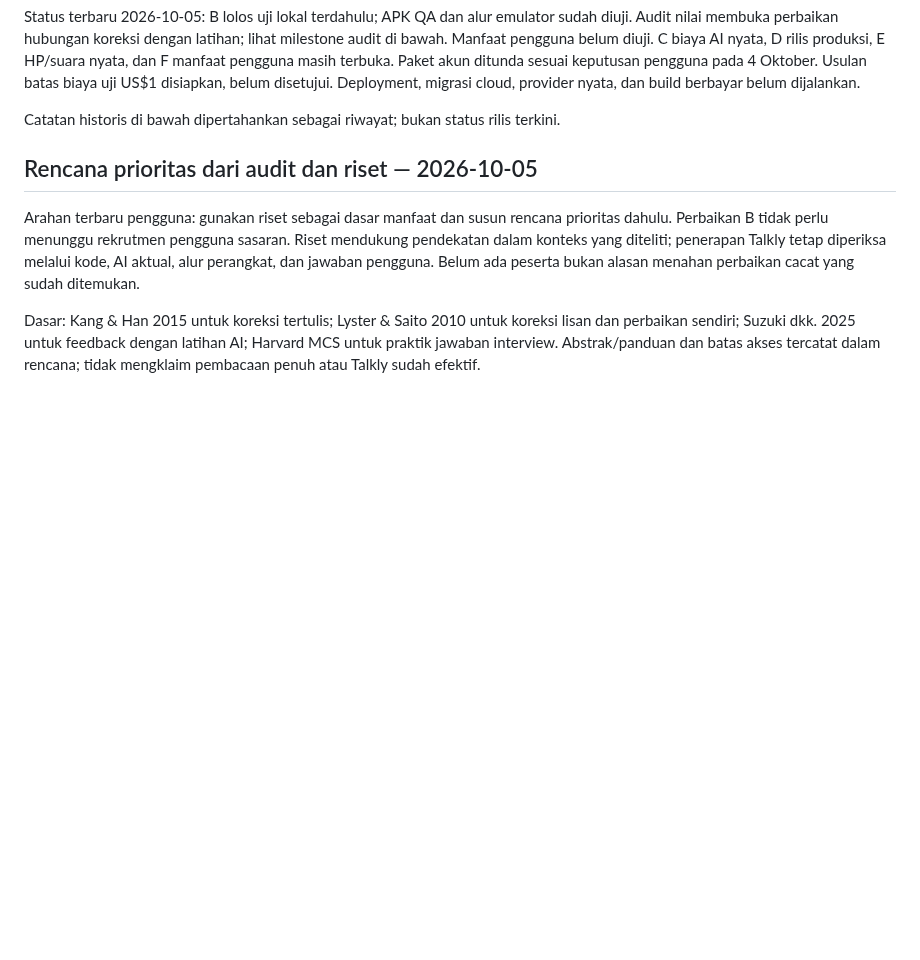
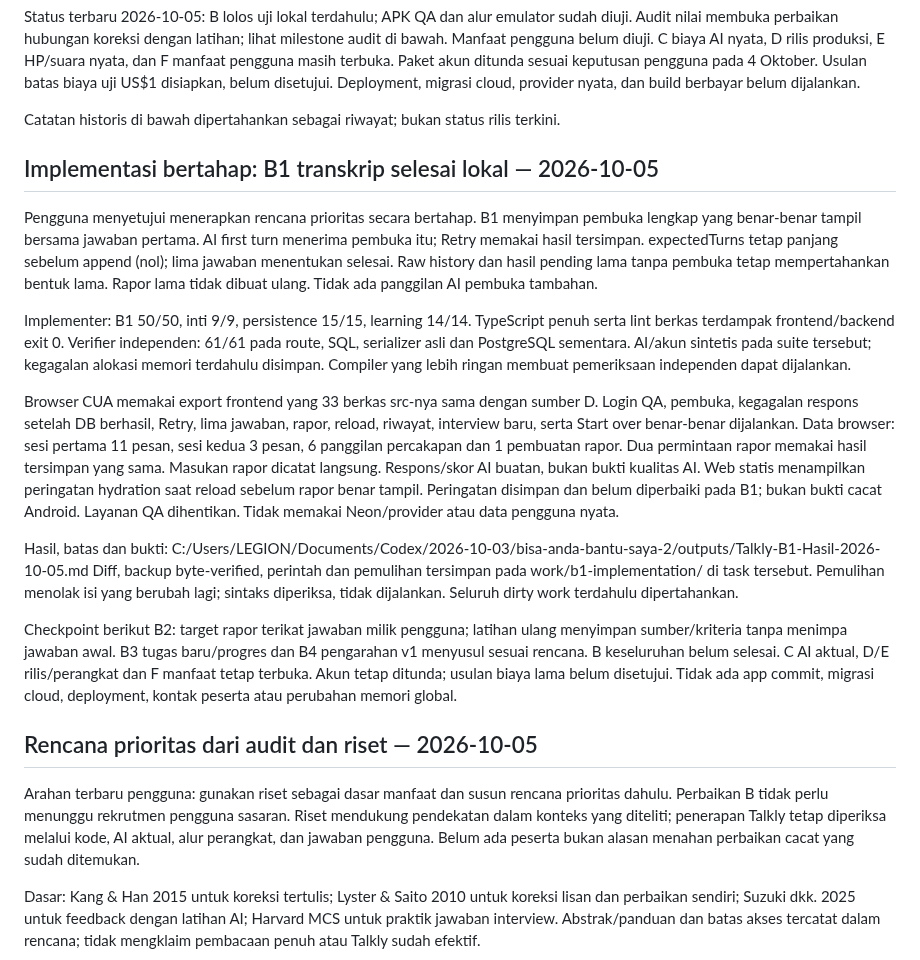
Before and after one commit to lixfeyzen/talkly, a Markdown page: docs/PROJECT-NOTES.md, the part around the change. Rendered like a GitHub page; blank space fills up the shorter version.

Commit message:
docs: record verified B1 interview transcript milestone

```diff
--- a/docs/PROJECT-NOTES.md
+++ b/docs/PROJECT-NOTES.md
@@ -29,6 +29,44 @@ Usulan batas biaya uji US$1 disiapkan, belum disetujui. Deployment, migrasi clou
 dan build berbayar belum dijalankan.
 
 Catatan historis di bawah dipertahankan sebagai riwayat; bukan status rilis terkini.
+
+## Implementasi bertahap: B1 transkrip selesai lokal — 2026-10-05
+
+Pengguna menyetujui menerapkan rencana prioritas secara bertahap.
+B1 menyimpan pembuka lengkap yang benar-benar tampil bersama jawaban pertama.
+AI first turn menerima pembuka itu; Retry memakai hasil tersimpan.
+expectedTurns tetap panjang sebelum append (nol); lima jawaban menentukan selesai.
+Raw history dan hasil pending lama tanpa pembuka tetap mempertahankan bentuk lama.
+Rapor lama tidak dibuat ulang. Tidak ada panggilan AI pembuka tambahan.
+
+Implementer: B1 50/50, inti 9/9, persistence 15/15, learning 14/14.
+TypeScript penuh serta lint berkas terdampak frontend/backend exit 0.
+Verifier independen: 61/61 pada route, SQL, serializer asli dan PostgreSQL sementara.
+AI/akun sintetis pada suite tersebut; kegagalan alokasi memori terdahulu disimpan.
+Compiler yang lebih ringan membuat pemeriksaan independen dapat dijalankan.
+
+Browser CUA memakai export frontend yang 33 berkas src-nya sama dengan sumber D.
+Login QA, pembuka, kegagalan respons setelah DB berhasil, Retry, lima jawaban,
+rapor, reload, riwayat, interview baru, serta Start over benar-benar dijalankan.
+Data browser: sesi pertama 11 pesan, sesi kedua 3 pesan, 6 panggilan percakapan
+dan 1 pembuatan rapor. Dua permintaan rapor memakai hasil tersimpan yang sama.
+Masukan rapor dicatat langsung. Respons/skor AI buatan, bukan bukti kualitas AI.
+Web statis menampilkan peringatan hydration saat reload sebelum rapor benar tampil.
+Peringatan disimpan dan belum diperbaiki pada B1; bukan bukti cacat Android.
+Layanan QA dihentikan. Tidak memakai Neon/provider atau data pengguna nyata.
+
+Hasil, batas dan bukti:
+C:/Users/LEGION/Documents/Codex/2026-10-03/bisa-anda-bantu-saya-2/outputs/Talkly-B1-Hasil-2026-10-05.md
+Diff, backup byte-verified, perintah dan pemulihan tersimpan pada
+work/b1-implementation/ di task tersebut. Pemulihan menolak isi yang berubah lagi;
+sintaks diperiksa, tidak dijalankan. Seluruh dirty work terdahulu dipertahankan.
+
+Checkpoint berikut B2: target rapor terikat jawaban milik pengguna;
+latihan ulang menyimpan sumber/kriteria tanpa menimpa jawaban awal.
+B3 tugas baru/progres dan B4 pengarahan v1 menyusul sesuai rencana.
+B keseluruhan belum selesai. C AI aktual, D/E rilis/perangkat dan F manfaat tetap terbuka.
+Akun tetap ditunda; usulan biaya lama belum disetujui. Tidak ada app commit,
+migrasi cloud, deployment, kontak peserta atau perubahan memori global.
 
 ## Rencana prioritas dari audit dan riset — 2026-10-05
 
```
